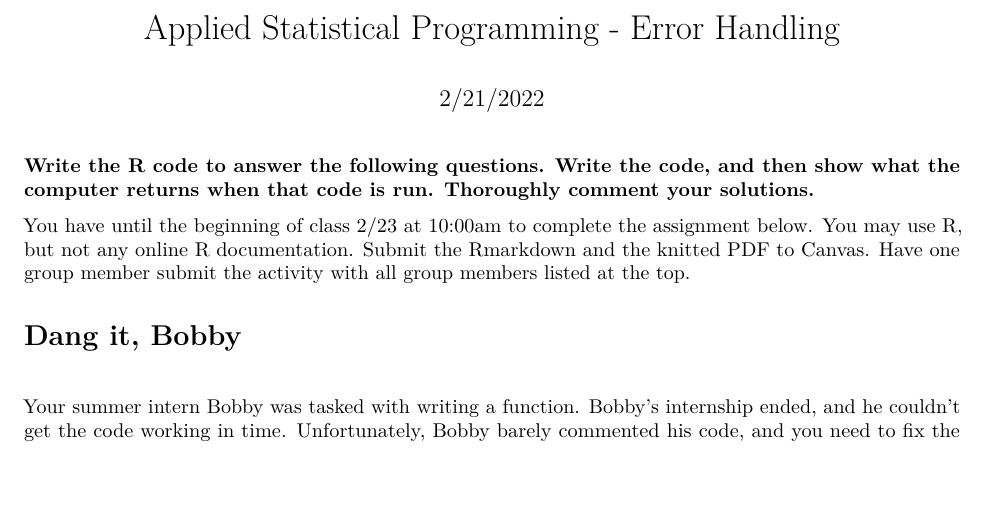
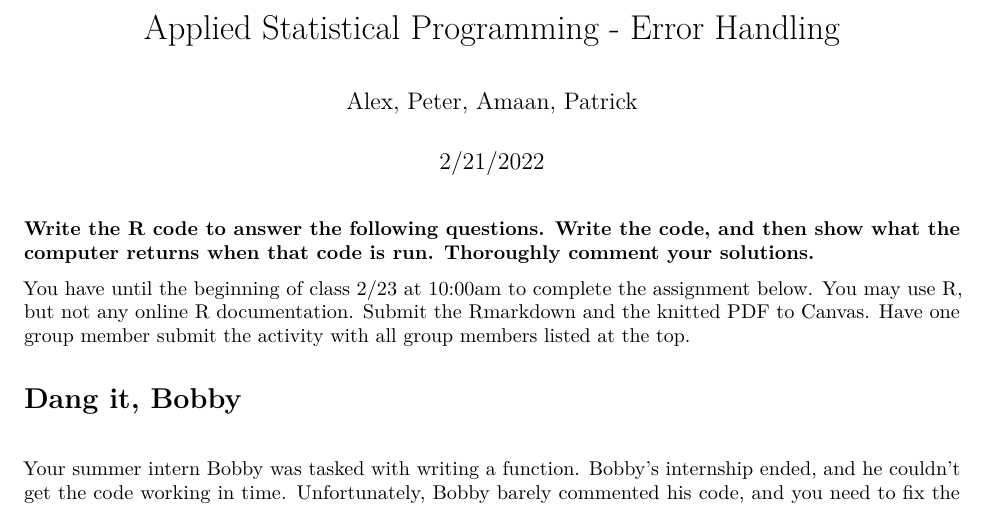
Before and after one commit to peterjbachman/applied-stats-inclass, an R Markdown document (inclass11.Rmd): part of page 1 of 3, cut so that both start at the same text. Rendered offline with R 4.5, knitr and Pandoc, then LaTeX, with nearby package versions; code that draws random numbers runs with fixed seeds of ours.

Commit message:
Update inclass11.Rmd
added our names to the assignment

```diff
--- a/inclass11.Rmd
+++ b/inclass11.Rmd
@@ -1,5 +1,6 @@
 ---
 title: "Applied Statistical Programming - Error Handling"
+author: "Alex, Peter, Amaan, Patrick"
 date: "2/21/2022"
 header-includes:
    - \usepackage{amsmath}
```
